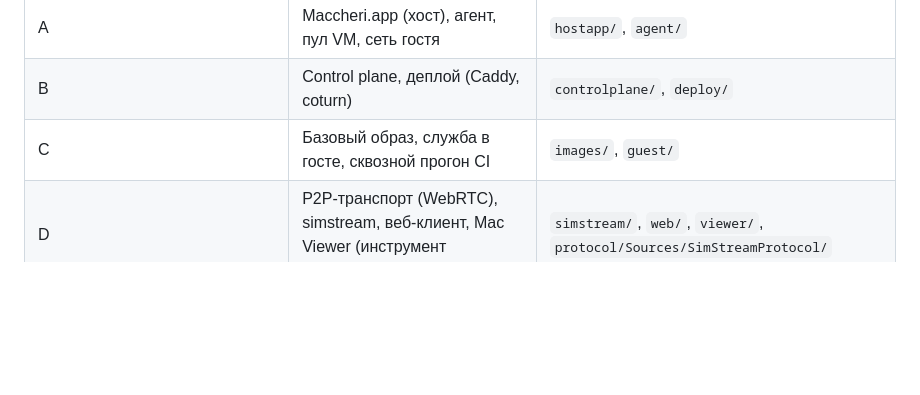
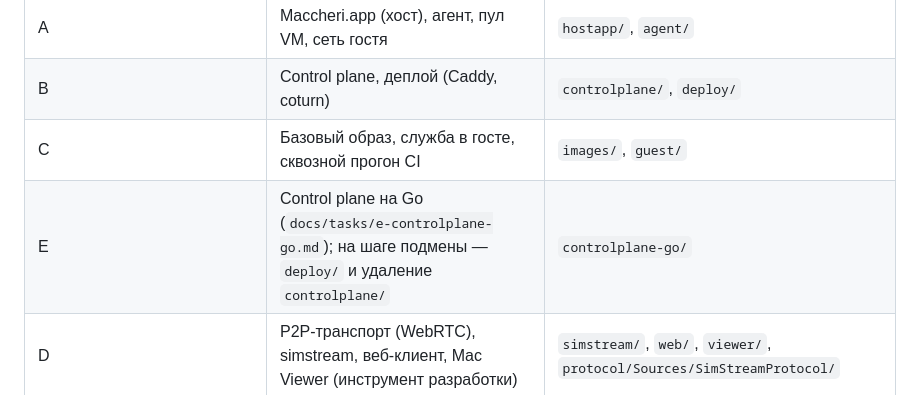
Before and after one commit to artipop/maccheri, a Markdown page: docs/contracts.md, the part around the change. Drawn GitHub-style; blank space fills up the shorter version.

```diff
--- a/docs/contracts.md
+++ b/docs/contracts.md
@@ -21,6 +21,7 @@
 | A | Maccheri.app (хост), агент, пул VM, сеть гостя | `hostapp/`, `agent/` |
 | B | Control plane, деплой (Caddy, coturn) | `controlplane/`, `deploy/` |
 | C | Базовый образ, служба в госте, сквозной прогон CI | `images/`, `guest/` |
+| E | Control plane на Go (`docs/tasks/e-controlplane-go.md`); на шаге подмены — `deploy/` и удаление `controlplane/` | `controlplane-go/` |
 | D | P2P-транспорт (WebRTC), simstream, веб-клиент, Mac Viewer (инструмент разработки) | `simstream/`, `web/`, `viewer/`, `protocol/Sources/SimStreamProtocol/` |
 | Координатор (сессия `maccheri-07`; имя меняется после перезапуска — сверяйся с `ListAgents`) | Контракты, слияние в `main` | `protocol/Sources/MaccheriProtocol/`, `docs/` |
 
```
Also changed, not shown: docs/decisions.md (+1 -0 lines), docs/tasks/e-controlplane-go.md (added, +106 -0 lines).
